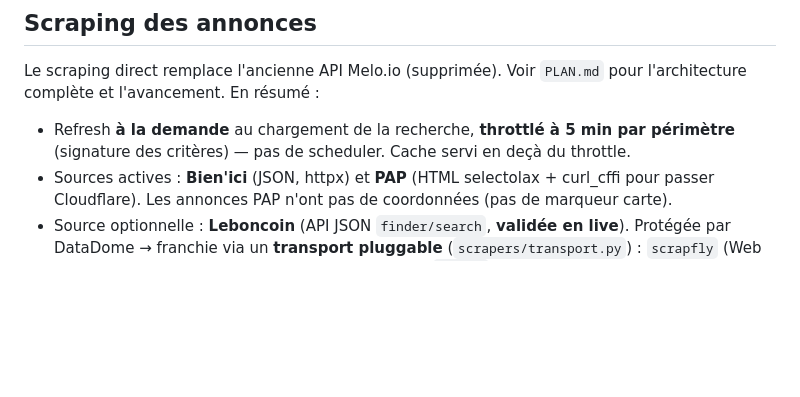
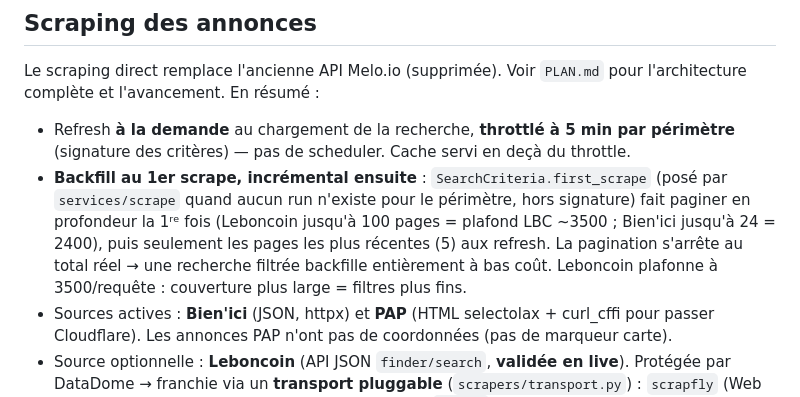
Before and after one commit to Shraknard/maisongle, a Markdown page: CLAUDE.md, the part around the change. GitHub-like rendering; blank space fills up the shorter version.

Commit message:
docs: document first-scrape backfill / incremental refresh model
Co-Authored-By: Claude Opus 4.8 <noreply@anthropic.com>

```diff
--- a/CLAUDE.md
+++ b/CLAUDE.md
@@ -97,6 +97,11 @@ complète et l'avancement. En résumé :
 
 - Refresh **à la demande** au chargement de la recherche, **throttlé à 5 min par périmètre**
   (signature des critères) — pas de scheduler. Cache servi en deçà du throttle.
+- **Backfill au 1er scrape, incrémental ensuite** : `SearchCriteria.first_scrape` (posé par
+  `services/scrape` quand aucun run n'existe pour le périmètre, hors signature) fait paginer en profondeur
+  la 1ʳᵉ fois (Leboncoin jusqu'à 100 pages = plafond LBC ~3500 ; Bien'ici jusqu'à 24 = 2400), puis seulement
+  les pages les plus récentes (5) aux refresh. La pagination s'arrête au total réel → une recherche filtrée
+  backfille entièrement à bas coût. Leboncoin plafonne à 3500/requête : couverture plus large = filtres plus fins.
 - Sources actives : **Bien'ici** (JSON, httpx) et **PAP** (HTML selectolax + curl_cffi pour passer
   Cloudflare). Les annonces PAP n'ont pas de coordonnées (pas de marqueur carte).
 - Source optionnelle : **Leboncoin** (API JSON `finder/search`, **validée en live**). Protégée par DataDome
```
